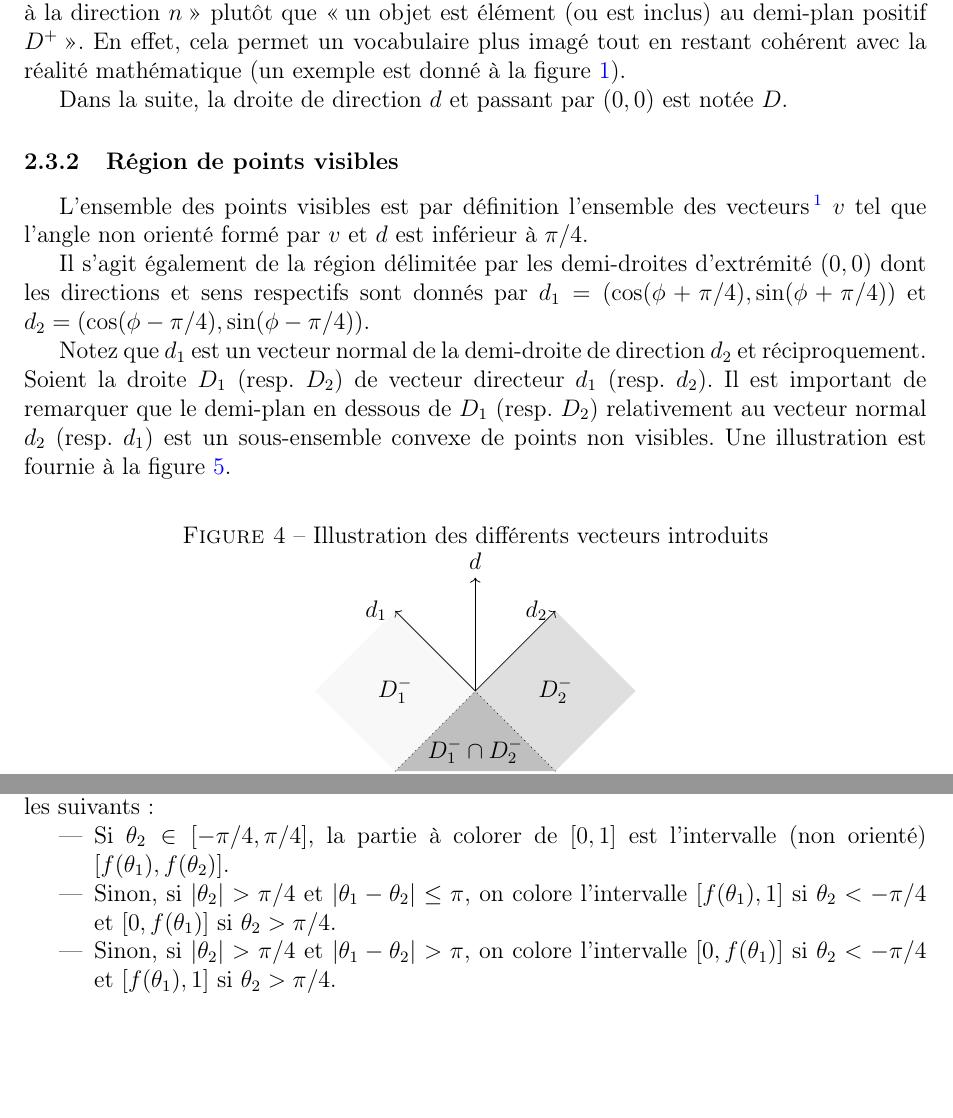
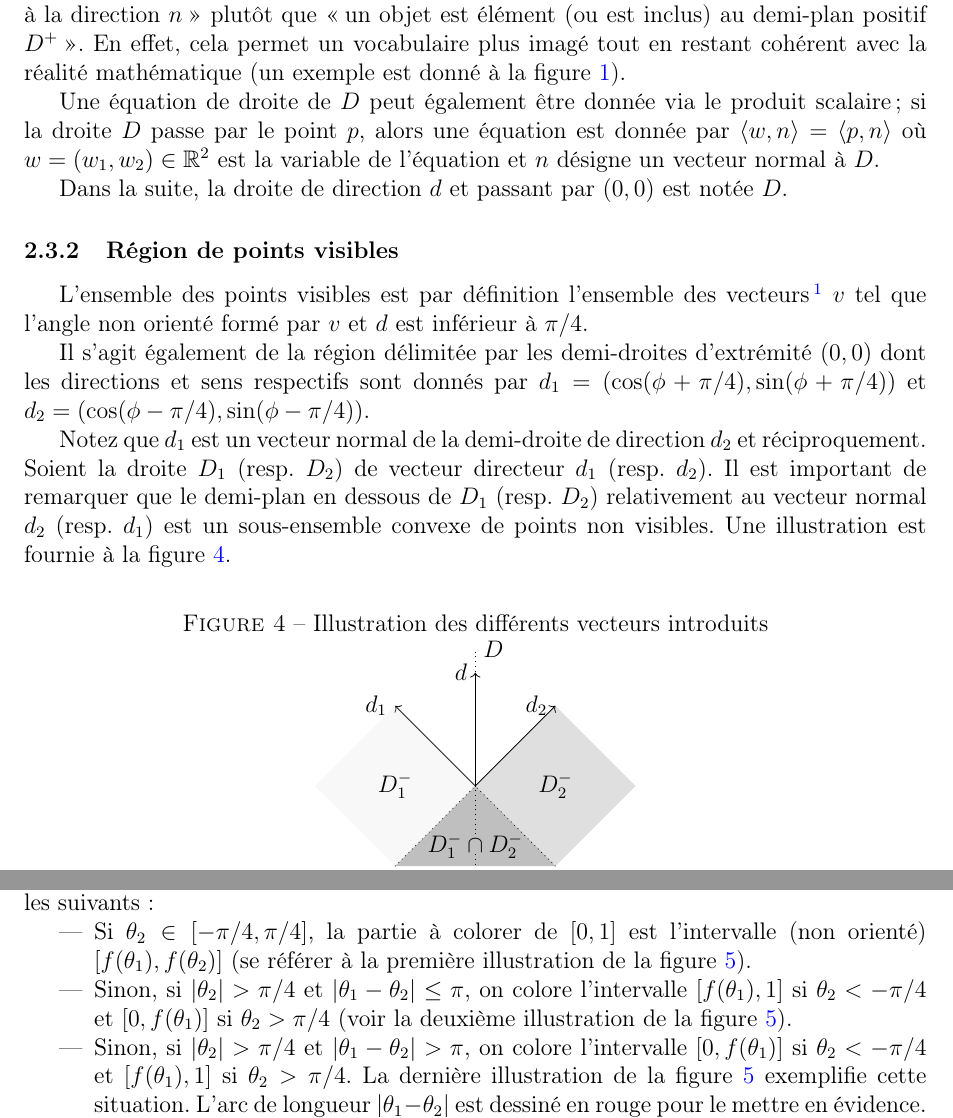
Before and after one commit to AllanDubrulle/fantastic-octo-spork, a LaTeX document (rapport/final/rapportGp1.tex, which reads rapport/final/figures/visibilite.tex, rapport/final/sections/algos.tex): two parts of pages 7 and 9 of 13, joined at a grey line, cut so that both start at the same text, the shorter picture padded with empty space. Compiled offline with pdfLaTeX.

Commit message:
Références et illustrations corrigées + notation

```diff
--- a/rapport/final/figures/visibilite.tex
+++ b/rapport/final/figures/visibilite.tex
@@ -16,7 +16,9 @@
         \fill [black, nearly transparent] (0, 0) -- (0, -2) -- (-2, 0) -- cycle;
         \draw (-1, 1) node{$D_1^-$};
         \draw (1, -1) node{$D_2^-$};
-        \draw (-0.75, -0.75) node{$D_1^-\cap D^-_2$};
+        \draw (-0.75, -0.75) node {$D_1^-\cap D^-_2$};
+        \draw [dotted] (-0.6, -0.6)  -- (1.7, 1.7) node[right] {$D$};
+        \draw [dotted] (-0.85, -0.85)  -- (-1, -1);
       \end{scope}
     \end{tikzpicture}
 \end{center}
--- a/rapport/final/sections/algos.tex
+++ b/rapport/final/sections/algos.tex
@@ -296,6 +296,11 @@ sinus au cosinus, $\|d\| = 1$.
 plutôt que \og{}un objet est élément (ou est inclus) au demi-plan positif $D^+$\fg{}.
 En effet, cela permet un vocabulaire plus imagé tout en restant cohérent
 avec la réalité mathématique (un exemple est donné à la figure \ref{sep:ill}).
+
+Une équation de droite de $D$ peut également être donnée via le produit scalaire;
+si la droite $D$ passe par le point $p$, alors une équation est donnée par
+$\langle w, n\rangle = \langle p, n\rangle$ où $w=(w_1, w_2)\in\mathbb R^2$ est
+la variable de l'équation et $n$ désigne un vecteur normal à $D$.
 
 Dans la suite, la droite de direction $d$ et passant par $(0, 0)$ est notée $D$.
 \subsubsection{Région de points visibles}
@@ -462,13 +467,18 @@ $\theta_2$ sont les suivants:
 
 \begin{itemize}
   \item Si $\theta_2\in[-\pi/4, \pi/4]$, la partie à colorer de $[0, 1]$ est
-    l'intervalle (non orienté) $[f(\theta_1), f(\theta_2)]$.
+    l'intervalle (non orienté) $[f(\theta_1), f(\theta_2)]$
+    (se référer à la première illustration de la figure \ref{config:ill}).
   \item Sinon, si $|\theta_2|>\pi/4$ et $|\theta_1-\theta_2|\leq \pi$,
     on colore l'intervalle $[f(\theta_1), 1]$ si $\theta_2<-\pi/4$ et
-    $[0, f(\theta_1)]$ si $\theta_2>\pi/4$.
+    $[0, f(\theta_1)]$ si $\theta_2>\pi/4$
+    (voir la deuxième illustration de la figure \ref{config:ill}).
   \item Sinon, si $|\theta_2|>\pi/4$ et $|\theta_1-\theta_2|> \pi$,
     on colore l'intervalle $[0, f(\theta_1)]$ si $\theta_2<-\pi/4$ et
-    $[f(\theta_1), 1]$ si $\theta_2>\pi/4$.
+    $[f(\theta_1), 1]$ si $\theta_2>\pi/4$. La dernière illustration
+    de la figure \ref{config:ill} exemplifie cette situation. L'arc
+    de longueur $|\theta_1-\theta_2|$ est dessiné en rouge
+    pour le mettre en évidence.
 \end{itemize}
 
 \subsubsection{Algorithmes}
```
Also changed, not shown: rapport/final/figures/config_prop.tex (+11 -5 lines), rapport/final/figures/visibilite.tex (2 more changed lines), rapport/final/sections/algos.tex (6 more changed lines).
